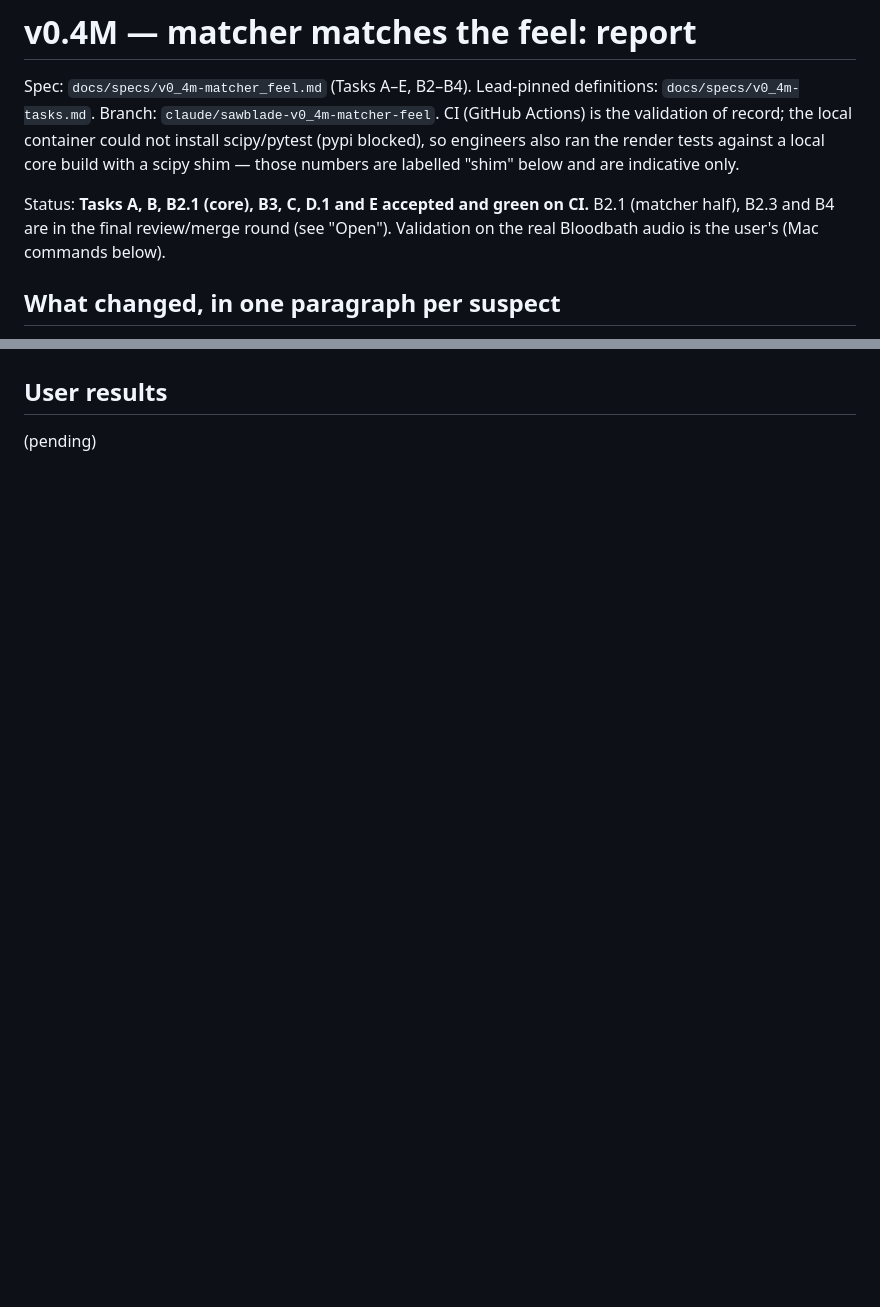
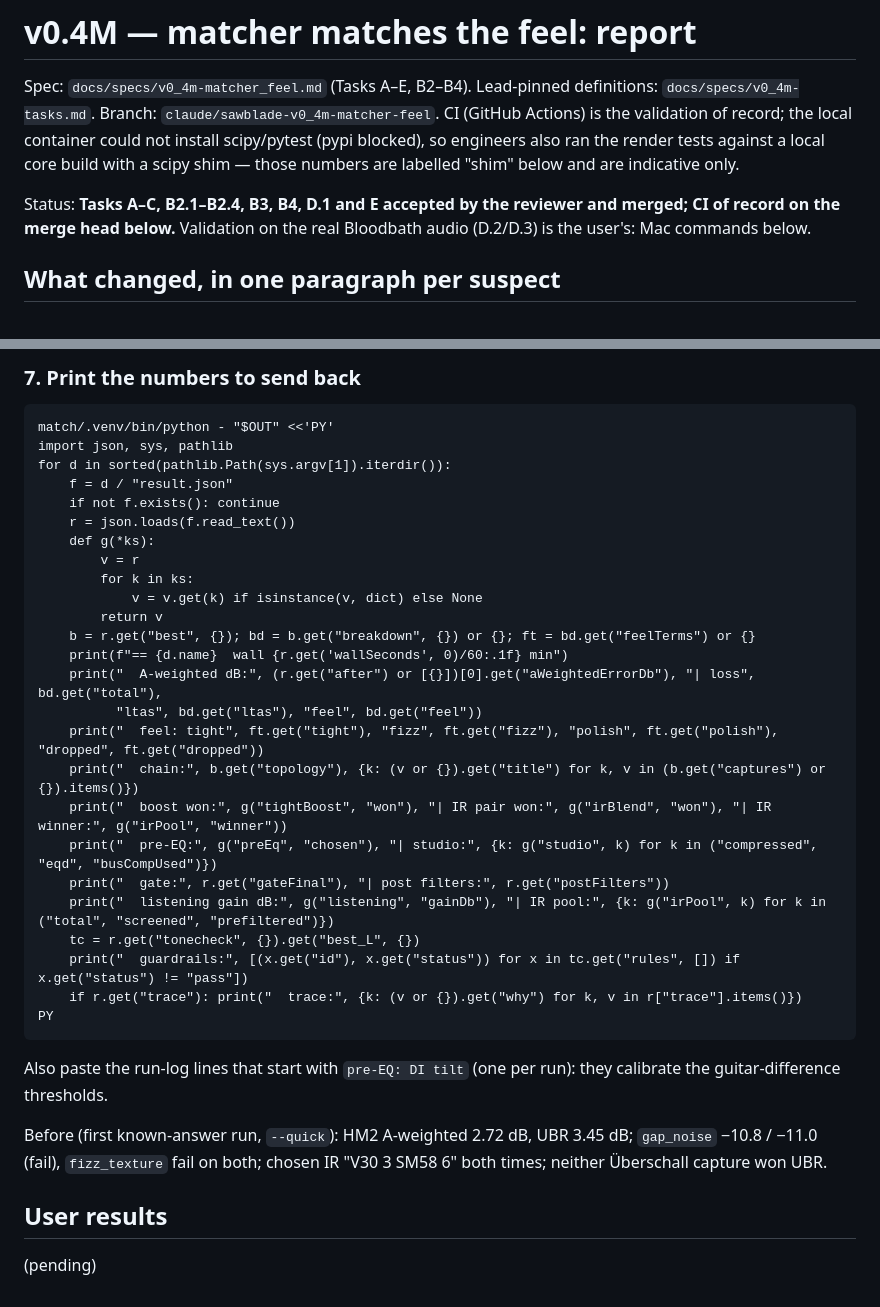
Before and after one commit to bobrobertsonson/git_practice, a Markdown page: docs/specs/v0_4m-matcher_feel_REPORT.md, 2 parts joined by grey strips. GitHub-like rendering; blank space fills up the shorter version.

````diff
--- a/docs/specs/v0_4m-matcher_feel_REPORT.md
+++ b/docs/specs/v0_4m-matcher_feel_REPORT.md
@@ -5,8 +5,8 @@ Branch: `claude/sawblade-v0_4m-matcher-feel`. CI (GitHub Actions) is the validat
 not install scipy/pytest (pypi blocked), so engineers also ran the render tests against a local core build with a scipy
 shim — those numbers are labelled "shim" below and are indicative only.
 
-Status: **Tasks A, B, B2.1 (core), B3, C, D.1 and E accepted and green on CI.** B2.1 (matcher half), B2.3 and B4 are in
-the final review/merge round (see "Open"). Validation on the real Bloodbath audio is the user's (Mac commands below).
+Status: **Tasks A–C, B2.1–B2.4, B3, B4, D.1 and E accepted by the reviewer and merged; CI of record on the merge head
+below.** Validation on the real Bloodbath audio (D.2/D.3) is the user's: Mac commands below.
 
 ## What changed, in one paragraph per suspect
 
@@ -92,3 +156,37 @@ show its value when the reference is a render of the same kind of chain — that
+### 7. Print the numbers to send back
+
+```
+match/.venv/bin/python - "$OUT" <<'PY'
+import json, sys, pathlib
+for d in sorted(pathlib.Path(sys.argv[1]).iterdir()):
+    f = d / "result.json"
+    if not f.exists(): continue
+    r = json.loads(f.read_text())
+    def g(*ks):
+        v = r
+        for k in ks:
+            v = v.get(k) if isinstance(v, dict) else None
+        return v
+    b = r.get("best", {}); bd = b.get("breakdown", {}) or {}; ft = bd.get("feelTerms") or {}
+    print(f"== {d.name}  wall {r.get('wallSeconds', 0)/60:.1f} min")
+    print("  A-weighted dB:", (r.get("after") or [{}])[0].get("aWeightedErrorDb"), "| loss", bd.get("total"),
+          "ltas", bd.get("ltas"), "feel", bd.get("feel"))
+    print("  feel: tight", ft.get("tight"), "fizz", ft.get("fizz"), "polish", ft.get("polish"), "dropped", ft.get("dropped"))
+    print("  chain:", b.get("topology"), {k: (v or {}).get("title") for k, v in (b.get("captures") or {}).items()})
+    print("  boost won:", g("tightBoost", "won"), "| IR pair won:", g("irBlend", "won"), "| IR winner:", g("irPool", "winner"))
+    print("  pre-EQ:", g("preEq", "chosen"), "| studio:", {k: g("studio", k) for k in ("compressed", "eqd", "busCompUsed")})
+    print("  gate:", r.get("gateFinal"), "| post filters:", r.get("postFilters"))
+    print("  listening gain dB:", g("listening", "gainDb"), "| IR pool:", {k: g("irPool", k) for k in ("total", "screened", "prefiltered")})
+    tc = r.get("tonecheck", {}).get("best_L", {})
+    print("  guardrails:", [(x.get("id"), x.get("status")) for x in tc.get("rules", []) if x.get("status") != "pass"])
+    if r.get("trace"): print("  trace:", {k: (v or {}).get("why") for k, v in r["trace"].items()})
+PY
+```
+Also paste the run-log lines that start with `pre-EQ: DI tilt` (one per run): they calibrate the guitar-difference
+thresholds.
+
+Before (first known-answer run, `--quick`): HM2 A-weighted 2.72 dB, UBR 3.45 dB; `gap_noise` −10.8 / −11.0 (fail),
+`fizz_texture` fail on both; chosen IR "V30 3 SM58 6" both times; neither Überschall capture won UBR.
 
 ## User results
 
````
Also changed, not shown: other parts of docs/specs/v0_4m-matcher_feel_REPORT.md (+67 -3 lines).
